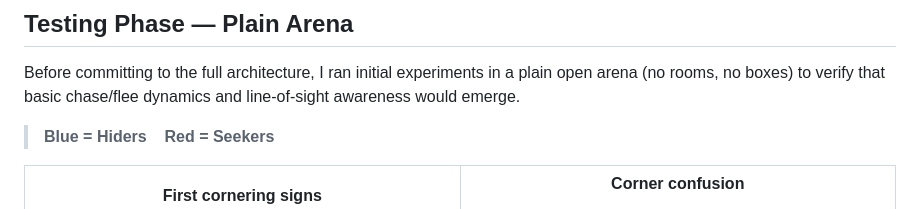
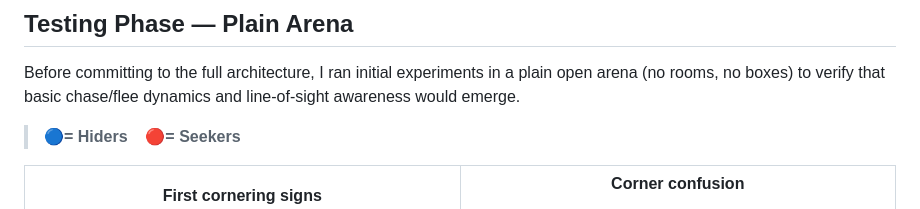
Before and after one commit to Vedavarshith868/hide_and_seek, a Markdown page: README.md, the part around the change. Rendered like a GitHub page.

Commit message:
Change color indicators to agents
Updated color indicators for clarity in testing phase.

```diff
--- a/README.md
+++ b/README.md
@@ -10,7 +10,7 @@ All behaviors below emerged from scratch through self-play.
 
 Before committing to the full architecture, I ran initial experiments in a plain open arena (no rooms, no boxes) to verify that basic chase/flee dynamics and line-of-sight awareness would emerge.
 
-> **Blue = Hiders    Red = Seekers**
+> **🔵= Hiders    🔴= Seekers**
 
 <table>
 <tr>
```
